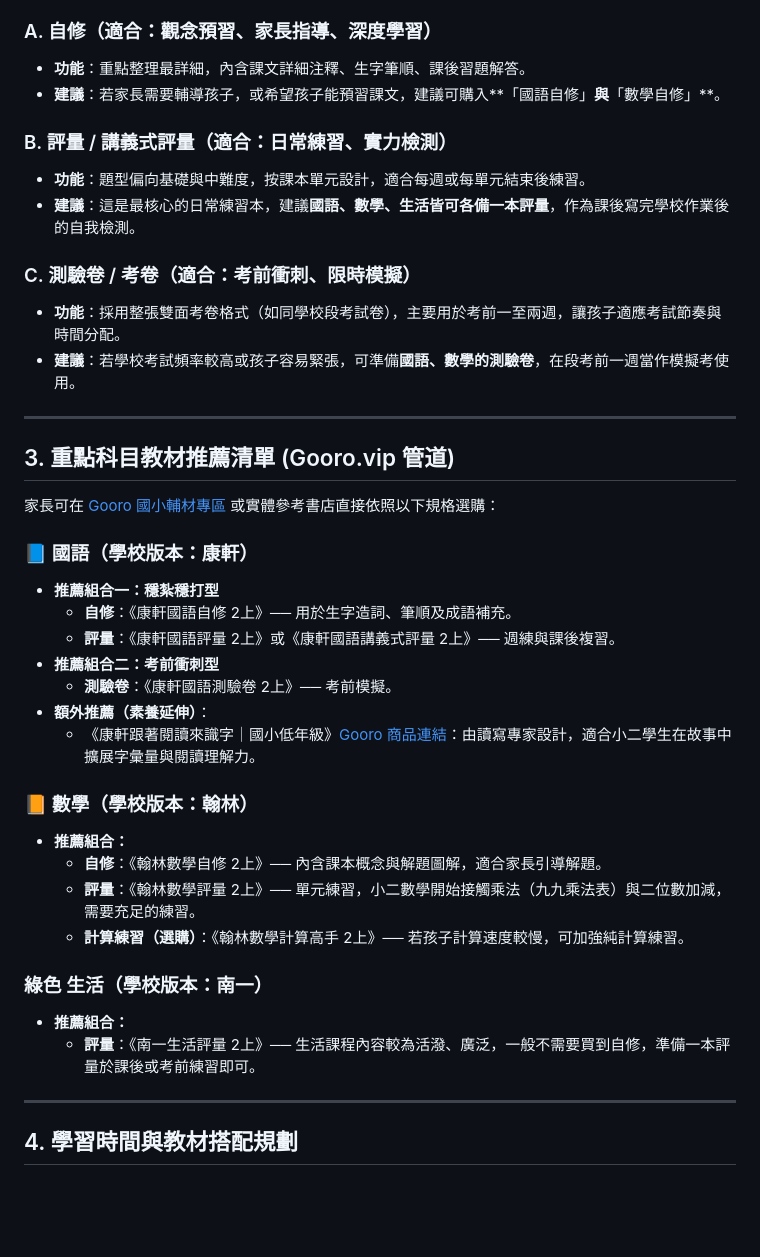
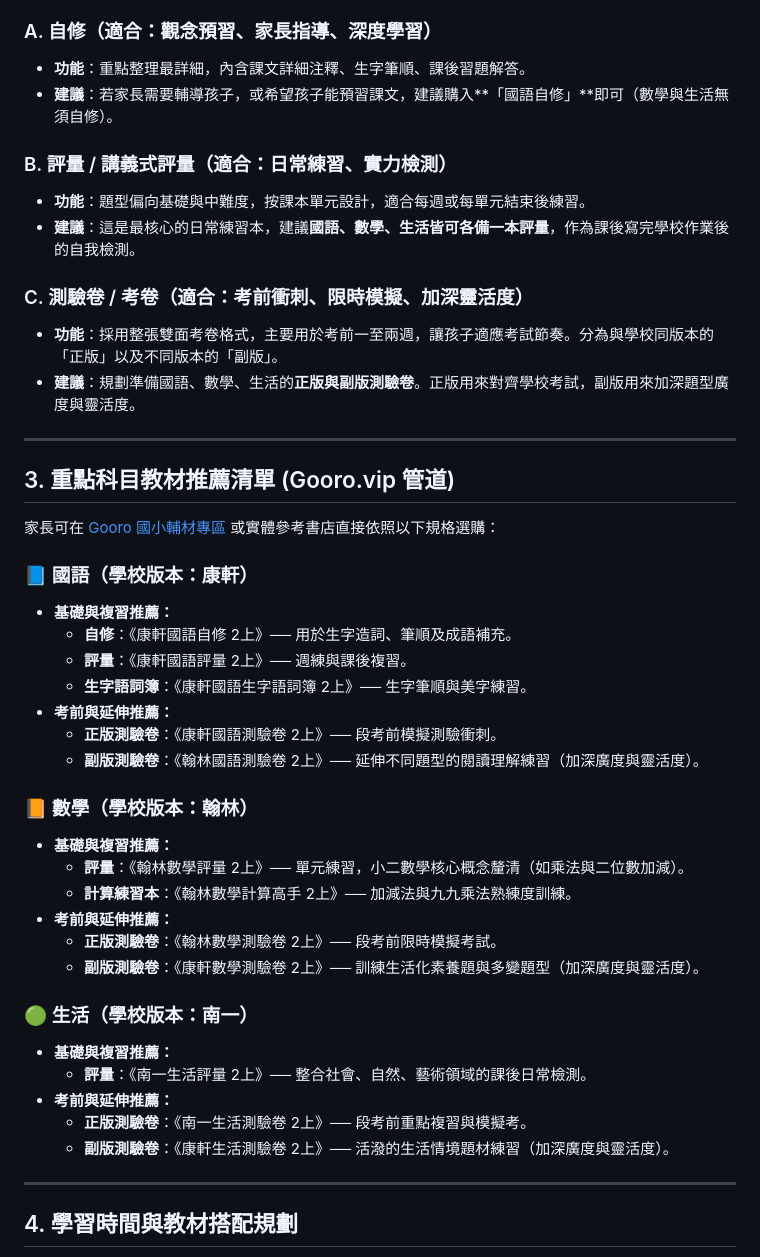
Before and after one commit to genius2plus/Ian, a Markdown page: 115學年度二年級參考書推薦與規劃.md, the part around the change. Drawn GitHub-style; blank space fills up the shorter version.

Commit message:
docs: Sync update 115學年度二年級參考書推薦與規劃.md

```diff
--- a/115學年度二年級參考書推薦與規劃.md
+++ b/115學年度二年級參考書推薦與規劃.md
@@ -25,15 +25,15 @@
 
 ### A. 自修（適合：觀念預習、家長指導、深度學習）
 *   **功能**：重點整理最詳細，內含課文詳細注釋、生字筆順、課後習題解答。
-*   **建議**：若家長需要輔導孩子，或希望孩子能預習課文，建議可購入**「國語自修」**與**「數學自修」**。
+*   **建議**：若家長需要輔導孩子，或希望孩子能預習課文，建議購入**「國語自修」**即可（數學與生活無須自修）。
 
 ### B. 評量 / 講義式評量（適合：日常練習、實力檢測）
 *   **功能**：題型偏向基礎與中難度，按課本單元設計，適合每週或每單元結束後練習。
 *   **建議**：這是最核心的日常練習本，建議**國語、數學、生活皆可各備一本評量**，作為課後寫完學校作業後的自我檢測。
 
-### C. 測驗卷 / 考卷（適合：考前衝刺、限時模擬）
-*   **功能**：採用整張雙面考卷格式（如同學校段考試卷），主要用於考前一至兩週，讓孩子適應考試節奏與時間分配。
-*   **建議**：若學校考試頻率較高或孩子容易緊張，可準備**國語、數學的測驗卷**，在段考前一週當作模擬考使用。
+### C. 測驗卷 / 考卷（適合：考前衝刺、限時模擬、加深靈活度）
+*   **功能**：採用整張雙面考卷格式，主要用於考前一至兩週，讓孩子適應考試節奏。分為與學校同版本的「正版」以及不同版本的「副版」。
+*   **建議**：規劃準備國語、數學、生活的**正版與副版測驗卷**。正版用來對齊學校考試，副版用來加深題型廣度與靈活度。
 
 ---
 
@@ -42,23 +42,28 @@
 家長可在 [Gooro 國小輔材專區](https://gooro.vip/) 或實體參考書店直接依照以下規格選購：
 
 ### 📘 國語（學校版本：康軒）
-*   **推薦組合一：穩紮穩打型**
+*   **基礎與複習推薦：**
     *   **自修**：《康軒國語自修 2上》── 用於生字造詞、筆順及成語補充。
-    *   **評量**：《康軒國語評量 2上》或《康軒國語講義式評量 2上》── 週練與課後複習。
-*   **推薦組合二：考前衝刺型**
-    *   **測驗卷**：《康軒國語測驗卷 2上》── 考前模擬。
-*   **額外推薦（素養延伸）**：
-    *   《康軒跟著閱讀來識字｜國小低年級》[Gooro 商品連結](https://gooro.vip/)：由讀寫專家設計，適合小二學生在故事中擴展字彙量與閱讀理解力。
+    *   **評量**：《康軒國語評量 2上》── 週練與課後複習。
+    *   **生字語詞簿**：《康軒國語生字語詞簿 2上》── 生字筆順與美字練習。
+*   **考前與延伸推薦：**
+    *   **正版測驗卷**：《康軒國語測驗卷 2上》── 段考前模擬測驗衝刺。
+    *   **副版測驗卷**：《翰林國語測驗卷 2上》── 延伸不同題型的閱讀理解練習（加深廣度與靈活度）。
 
 ### 📙 數學（學校版本：翰林）
-*   **推薦組合：**
-    *   **自修**：《翰林數學自修 2上》── 內含課本概念與解題圖解，適合家長引導解題。
-    *   **評量**：《翰林數學評量 2上》── 單元練習，小二數學開始接觸乘法（九九乘法表）與二位數加減，需要充足的練習。
-    *   **計算練習（選購）**：《翰林數學計算高手 2上》── 若孩子計算速度較慢，可加強純計算練習。
+*   **基礎與複習推薦：**
+    *   **評量**：《翰林數學評量 2上》── 單元練習，小二數學核心概念釐清（如乘法與二位數加減）。
+    *   **計算練習本**：《翰林數學計算高手 2上》── 加減法與九九乘法熟練度訓練。
+*   **考前與延伸推薦：**
+    *   **正版測驗卷**：《翰林數學測驗卷 2上》── 段考前限時模擬考試。
+    *   **副版測驗卷**：《康軒數學測驗卷 2上》── 訓練生活化素養題與多變題型（加深廣度與靈活度）。
 
-### 綠色 生活（學校版本：南一）
-*   **推薦組合：**
-    *   **評量**：《南一生活評量 2上》── 生活課程內容較為活潑、廣泛，一般不需要買到自修，準備一本評量於課後或考前練習即可。
+### 🟢 生活（學校版本：南一）
+*   **基礎與複習推薦：**
+    *   **評量**：《南一生活評量 2上》── 整合社會、自然、藝術領域的課後日常檢測。
+*   **考前與延伸推薦：**
+    *   **正版測驗卷**：《南一生活測驗卷 2上》── 段考前重點複習與模擬考。
+    *   **副版測驗卷**：《康軒生活測驗卷 2上》── 活潑的生活情境題材練習（加深廣度與靈活度）。
 
 ---
 
```
